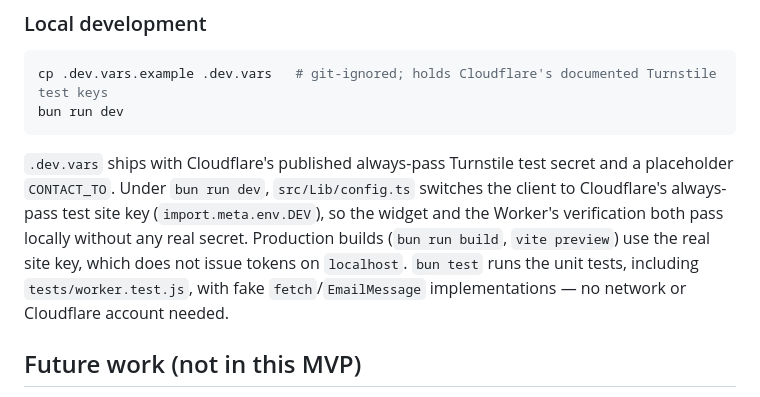
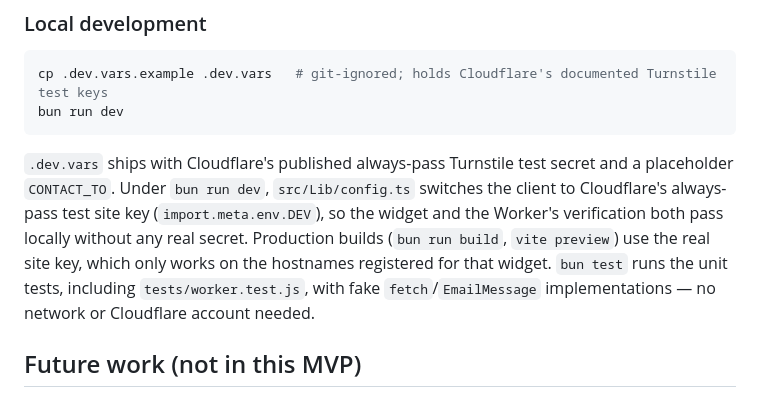
Before and after one commit to iskWang/taiwanhaul, a Markdown page: README.md, the part around the change. Rendered like a GitHub page.

Commit message:
README: precise wording on production Turnstile key

````diff
--- a/README.md
+++ b/README.md
@@ -128,7 +128,7 @@ cp .dev.vars.example .dev.vars   # git-ignored; holds Cloudflare's documented Tu
 bun run dev
 ```
 
-`.dev.vars` ships with Cloudflare's published always-pass Turnstile test secret and a placeholder `CONTACT_TO`. Under `bun run dev`, `src/Lib/config.ts` switches the client to Cloudflare's always-pass test site key (`import.meta.env.DEV`), so the widget and the Worker's verification both pass locally without any real secret. Production builds (`bun run build`, `vite preview`) use the real site key, which does not issue tokens on `localhost`. `bun test` runs the unit tests, including `tests/worker.test.js`, with fake `fetch`/`EmailMessage` implementations — no network or Cloudflare account needed.
+`.dev.vars` ships with Cloudflare's published always-pass Turnstile test secret and a placeholder `CONTACT_TO`. Under `bun run dev`, `src/Lib/config.ts` switches the client to Cloudflare's always-pass test site key (`import.meta.env.DEV`), so the widget and the Worker's verification both pass locally without any real secret. Production builds (`bun run build`, `vite preview`) use the real site key, which only works on the hostnames registered for that widget. `bun test` runs the unit tests, including `tests/worker.test.js`, with fake `fetch`/`EmailMessage` implementations — no network or Cloudflare account needed.
 
 ## Future work (not in this MVP)
 
````
